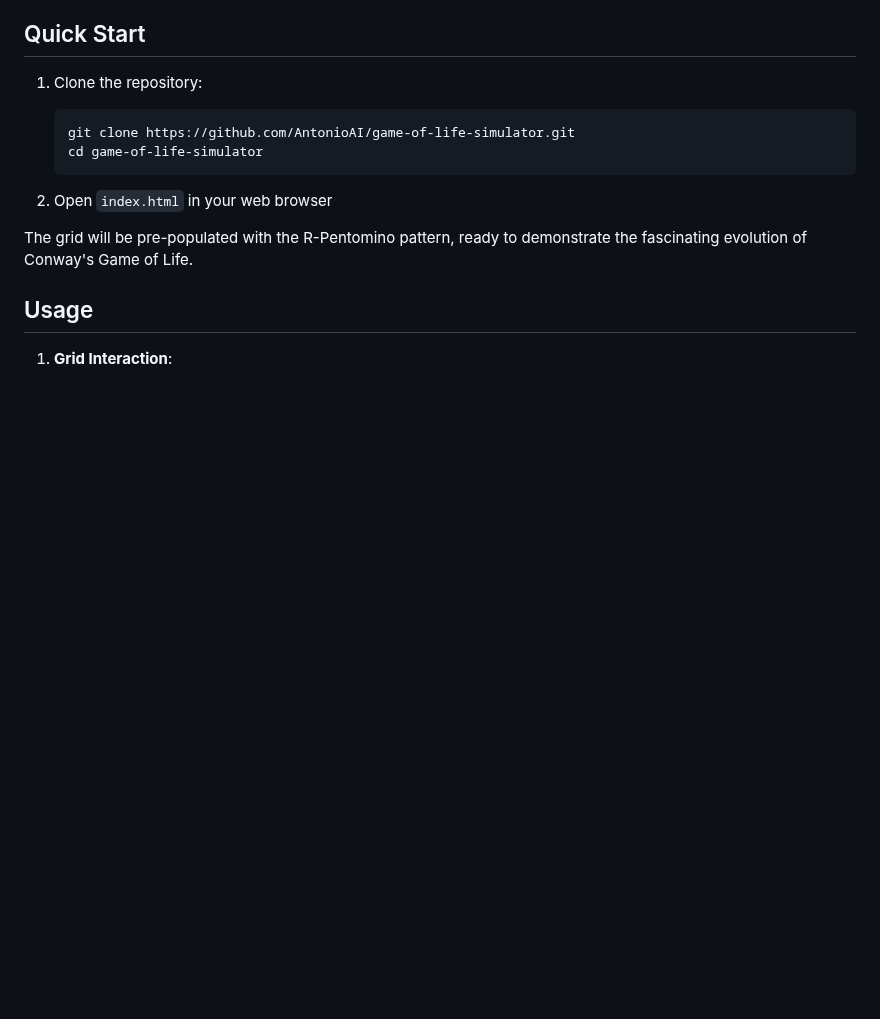
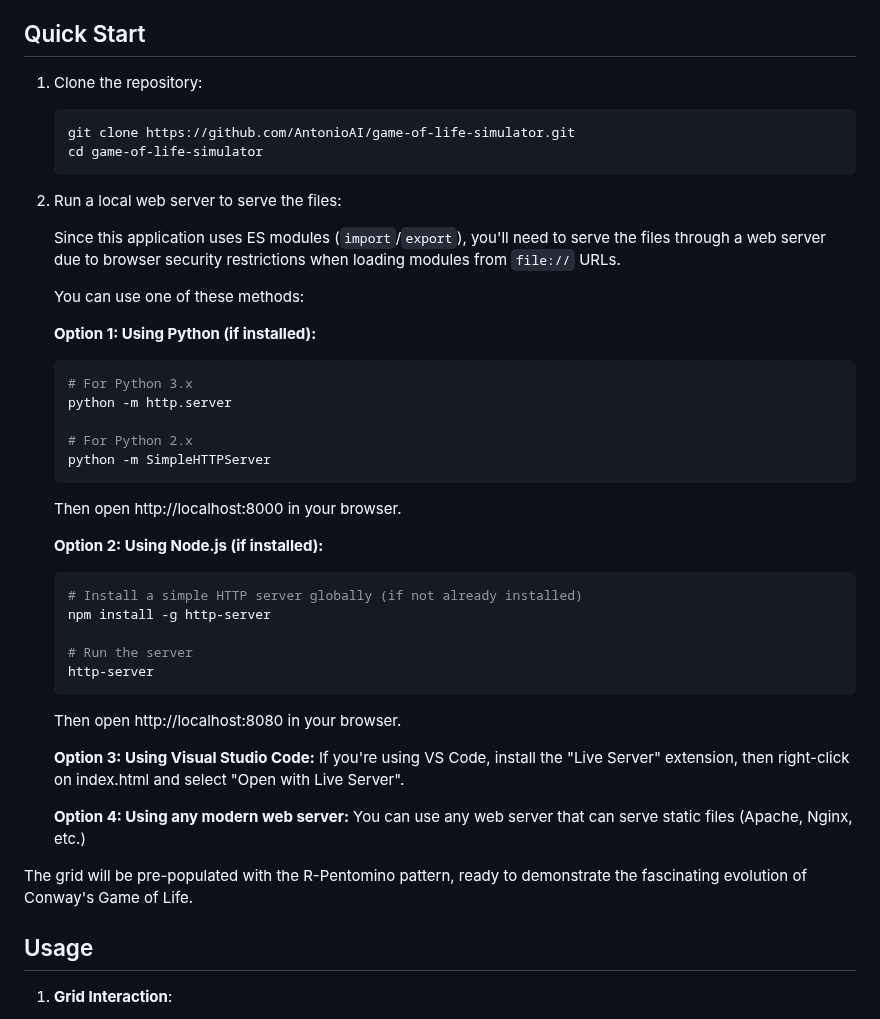
Before and after one commit to AntonioAI/game-of-life-simulator, a Markdown page: README.md, the part around one of its changes. Drawn GitHub-style; blank space fills up the shorter version.

````diff
--- a/README.md
+++ b/README.md
@@ -41,7 +41,37 @@ An interactive web-based implementation of Conway's Game of Life built with HTML
    cd game-of-life-simulator
    ```
 
-2. Open `index.html` in your web browser
+2. Run a local web server to serve the files:
+
+   Since this application uses ES modules (`import`/`export`), you'll need to serve the files through a web server due to browser security restrictions when loading modules from `file://` URLs.
+
+   You can use one of these methods:
+
+   **Option 1: Using Python (if installed):**
+   ```bash
+   # For Python 3.x
+   python -m http.server
+
+   # For Python 2.x
+   python -m SimpleHTTPServer
+   ```
+   Then open http://localhost:8000 in your browser.
+
+   **Option 2: Using Node.js (if installed):**
+   ```bash
+   # Install a simple HTTP server globally (if not already installed)
+   npm install -g http-server
+
+   # Run the server
+   http-server
+   ```
+   Then open http://localhost:8080 in your browser.
+
+   **Option 3: Using Visual Studio Code:**
+   If you're using VS Code, install the "Live Server" extension, then right-click on index.html and select "Open with Live Server".
+
+   **Option 4: Using any modern web server:**
+   You can use any web server that can serve static files (Apache, Nginx, etc.)
 
 The grid will be pre-populated with the R-Pentomino pattern, ready to demonstrate the fascinating evolution of Conway's Game of Life.
 
````
Also changed, not shown: other parts of README.md (+24 -8 lines), docs/refactor-plan.md (+7 -6 lines).
